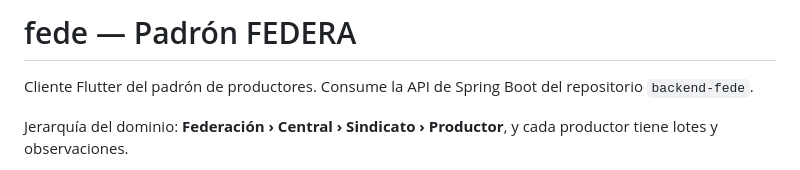
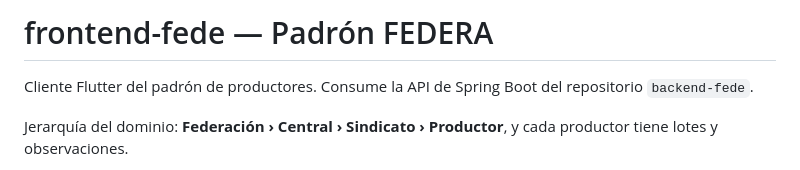
Before and after one commit to peniamychel/frontend-fede, a Markdown page: README.md, the part around the change. Rendered like a GitHub page.

Commit message:
Corrige el nombre del proyecto en el README
La carpeta pasó a llamarse frontend-fede para que coincida con el
repositorio, y el título había quedado con el nombre anterior.

Co-Authored-By: Claude Opus 5 <noreply@anthropic.com>

```diff
--- a/README.md
+++ b/README.md
@@ -1,4 +1,4 @@
-# fede — Padrón FEDERA
+# frontend-fede — Padrón FEDERA
 
 Cliente Flutter del padrón de productores. Consume la API de Spring Boot del
 repositorio `backend-fede`.
```
